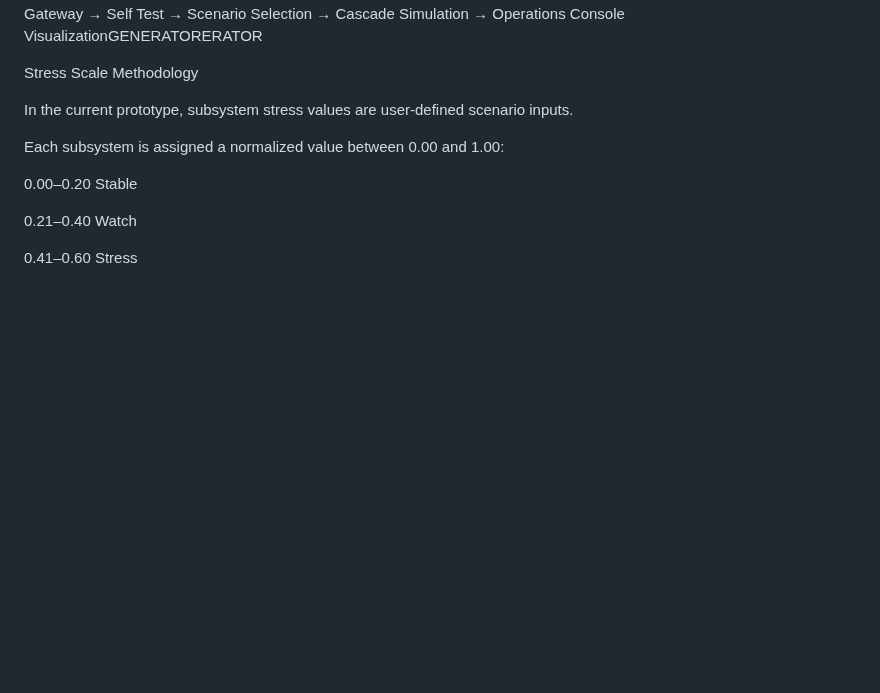
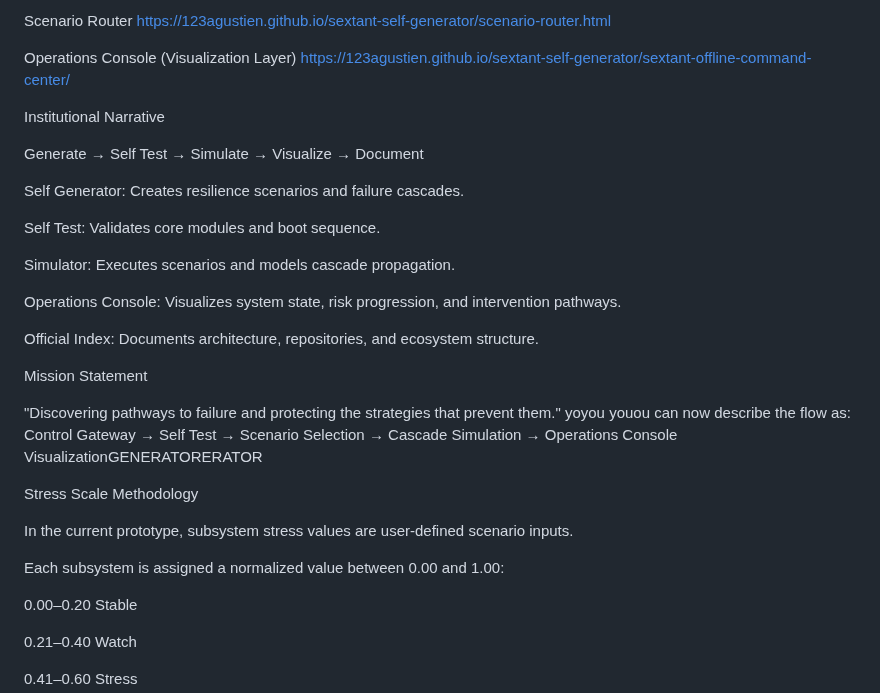
Before and after one commit to 123AGustien/sextant-self-generator, a Markdown page: README.md, the part around one of its changes. Rendered like a GitHub page; blank space fills up the shorter version.

Commit message:
Revise README with SEXTANT Protocol details
Updated README.md with new URLs and descriptions for the SEXTANT Protocol Ecosystem components.

```diff
--- a/README.md
+++ b/README.md
@@ -7,3 +17,33 @@ SELFELFVisualizationGENERATOR URLs are:
+Scenario Router
+https://123agustien.github.io/sextant-self-generator/scenario-router.html
+
+Operations Console (Visualization Layer)
+https://123agustien.github.io/sextant-self-generator/sextant-offline-command-center/
+
+Institutional Narrative
+
+Generate → Self Test → Simulate → Visualize → Document
+
+Self Generator:
+Creates resilience scenarios and failure cascades.
+
+Self Test:
+Validates core modules and boot sequence.
+
+Simulator:
+Executes scenarios and models cascade propagation.
+
+Operations Console:
+Visualizes system state, risk progression, and intervention pathways.
+
+Official Index:
+Documents architecture, repositories, and ecosystem structure.
+
+Mission Statement
+
+"Discovering pathways to failure and protecting the strategies that prevent them."
+yoyou
+youou can now describe the flow as:
 Control Gateway → Self Test → Scenario Selection → Cascade Simulation → Operations Console VisualizationGENERATORERATOR
 
 Stress Scale Methodology
```
Also changed, not shown: other parts of README.md (+16 -6 lines).
